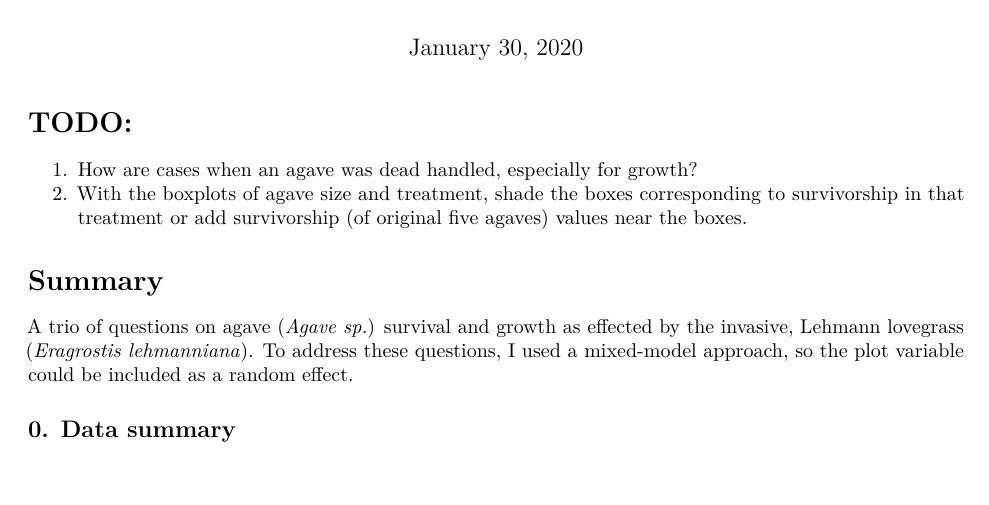
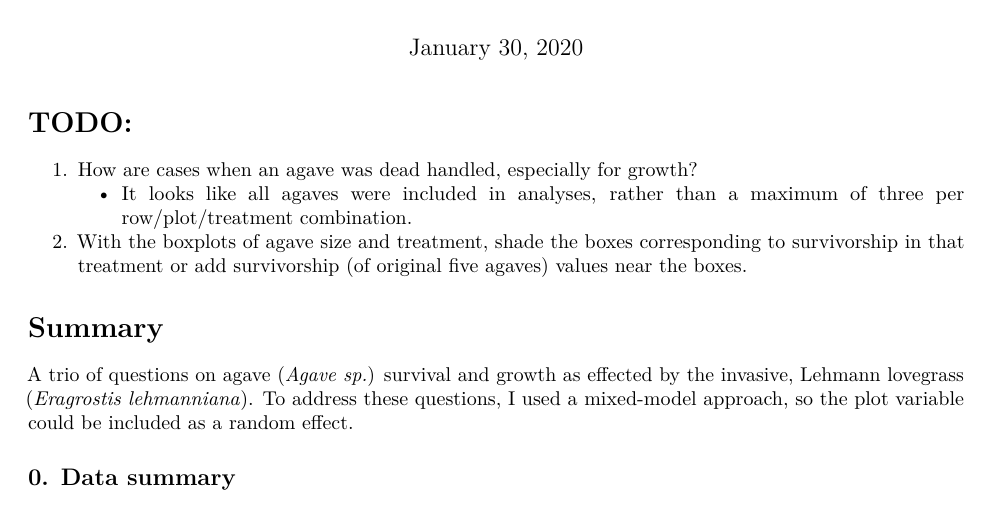
Before and after one commit to jcoliver/agave-growth, an R Markdown document (agave-lovegrass-report.Rmd): part of page 1 of 5, cut so that both start at the same text, the shorter picture padded with empty space. Rendered offline with R 4.5, knitr and Pandoc, then LaTeX, with nearby package versions; some code elsewhere in the file could not run offline.

Commit message:
Add notes on leaf number to report

```diff
--- a/agave-lovegrass-report.Rmd
+++ b/agave-lovegrass-report.Rmd
@@ -17,6 +17,8 @@ suppressPackageStartupMessages(library(ggplot2))  # Visualization
 # TODO:
 
 1. How are cases when an agave was dead handled, especially for growth?
+    + It looks like all agaves were included in analyses, rather than a maximum
+    of three per row/plot/treatment combination.
 2. With the boxplots of agave size and treatment, shade the boxes corresponding
 to survivorship in that treatment or add survivorship (of original five agaves)
 values near the boxes.
```
